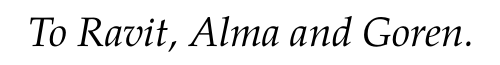
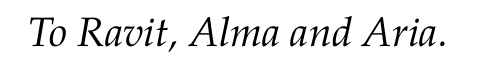
Before and after one commit to boazbk/panbook, a LaTeX book (latex-book/lnotes_book.tex, which reads latex-book/frontmatter.tex): part of page 3 of 52, cut so that both start at the same text. Compiled offline with XeLaTeX; a missing font is replaced by an installed copy or a similar font; a LaTeX package or settings file that is missing is left out.

Commit message:
Update dedication

```diff
--- a/latex-book/frontmatter.tex
+++ b/latex-book/frontmatter.tex
@@ -36,7 +36,7 @@ Copyright \copyright\ \the\year\ \thanklessauthor
 \begin{doublespace}
 \noindent\fontsize{18}{22}\selectfont\itshape
 \nohyphenation
-To Ravit, Alma and Goren.
+To Ravit, Alma and Aria.
 \end{doublespace}
 \vfill
 \vfill
```
Also changed, not shown: content/lec_00_0_preface.md (+1 -1 lines).
